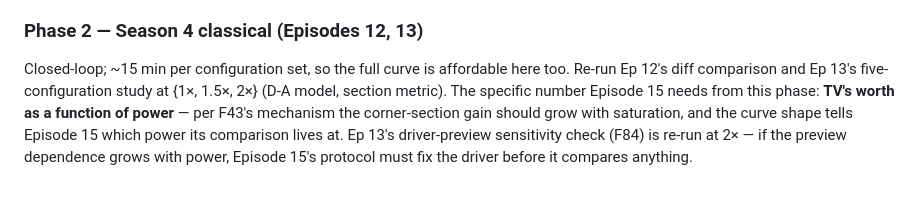
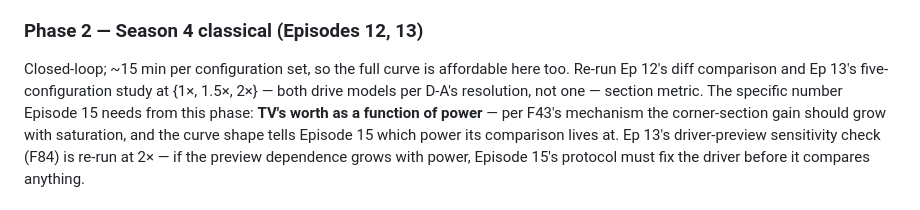
Before and after one commit to Orbitope/contactpatch, a Markdown page: POWER-REVIEW.md, the part around one of its changes. GitHub-like rendering.

```diff
--- a/POWER-REVIEW.md
+++ b/POWER-REVIEW.md
@@ -339,7 +373,8 @@ Any of these outcomes is publishable; this is not a fishing trip.
 
 Closed-loop; ~15 min per configuration set, so the full curve is affordable
 here too. Re-run Ep 12's diff comparison and Ep 13's five-configuration study
-at {1×, 1.5×, 2×} (D-A model, section metric). The specific number Episode 15
+at {1×, 1.5×, 2×} — both drive models per D-A's resolution, not one —
+section metric. The specific number Episode 15
 needs from this phase: **TV's worth as a function of power** — per F43's
 mechanism the corner-section gain should grow with saturation, and the curve
 shape tells Episode 15 which power its comparison lives at. Ep 13's
```
Also changed, not shown: other parts of POWER-REVIEW.md (+61 -27 lines).
